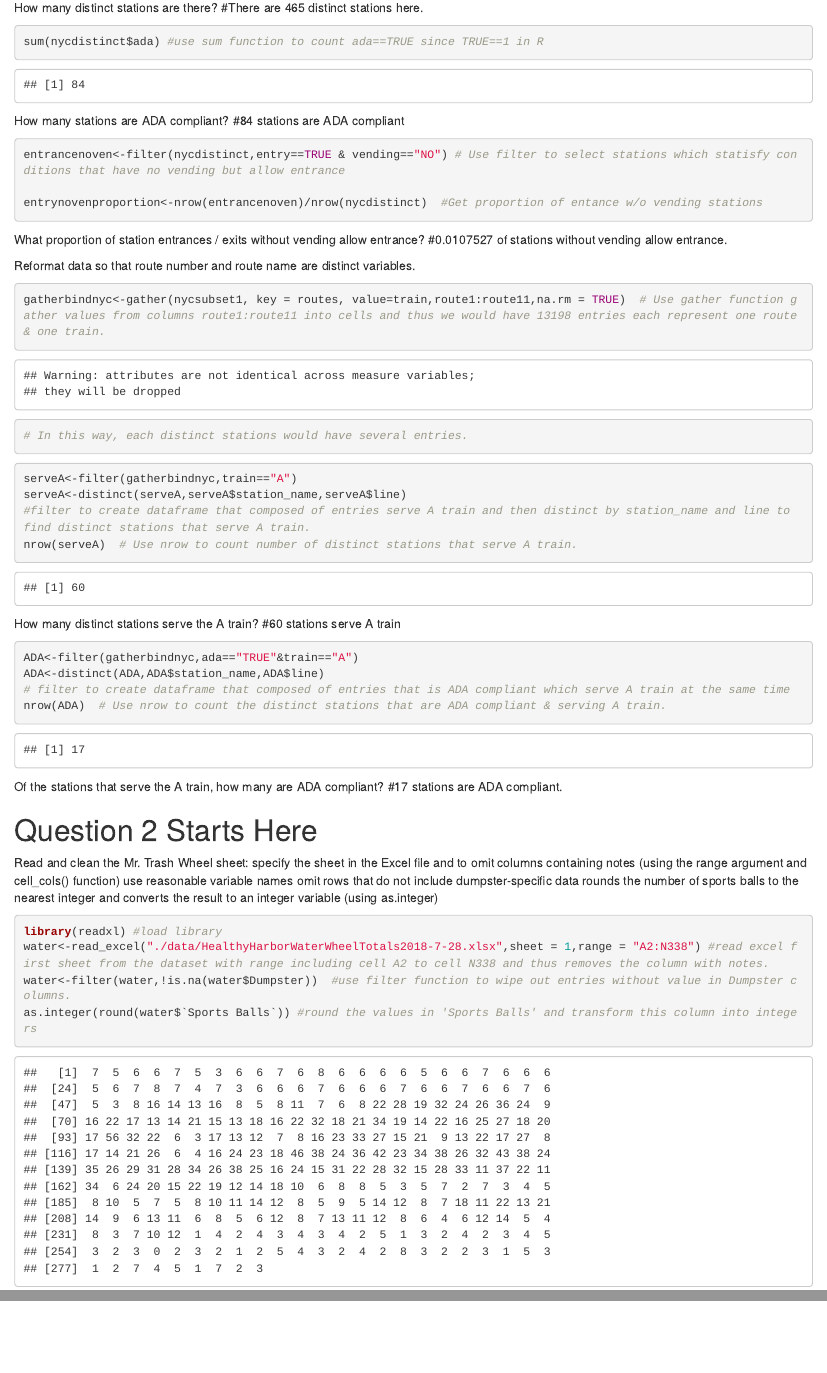
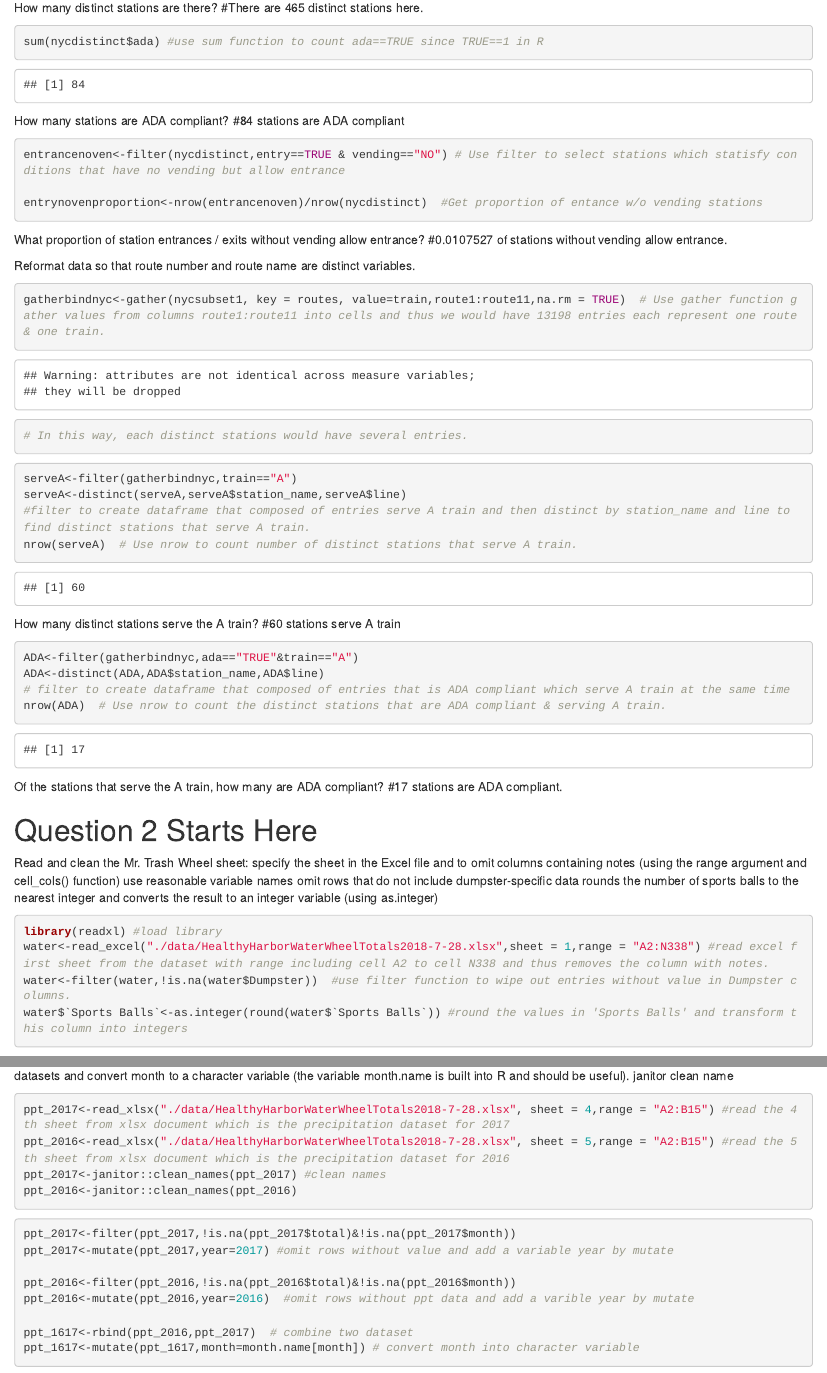
Before and after one commit to JianghuiLin/p8105_hw2_jl5172, an R Markdown document (P8105_hw2_jl5172.Rmd): the page in a window 1100 px wide, from 850 px down, and a second part further down, joined at a grey line. The pictures show the output file P8105_hw2_jl5172.html that the author committed with the source, opened offline.

Commit message:
final version

````diff
--- a/P8105_hw2_jl5172.Rmd
+++ b/P8105_hw2_jl5172.Rmd
@@ -98,7 +98,7 @@ rounds the number of sports balls to the nearest integer and converts the result
 library(readxl) #load library
 water<-read_excel("./data/HealthyHarborWaterWheelTotals2018-7-28.xlsx",sheet = 1,range = "A2:N338") #read excel first sheet from the dataset with range including cell A2 to cell N338 and thus removes the column with notes.
 water<-filter(water,!is.na(water$Dumpster))  #use filter function to wipe out entries without value in Dumpster columns.
-as.integer(round(water$`Sports Balls`)) #round the values in 'Sports Balls' and transform this column into integers
+water$`Sports Balls`<-as.integer(round(water$`Sports Balls`)) #round the values in 'Sports Balls' and transform this column into integers
 ```
 
 Read and clean precipitation data for 2016 and 2017. For each, omit rows without precipitation data and add a variable year. Next, combine datasets and convert month to a character variable (the variable month.name is built into R and should be useful).
````
Also changed, not shown: P8105_hw2_jl5172.html, P8105_hw2_jl5172.Rmd (3 more changed lines).
